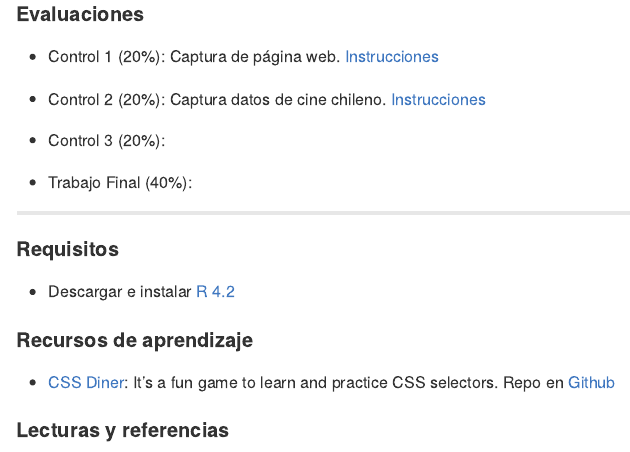
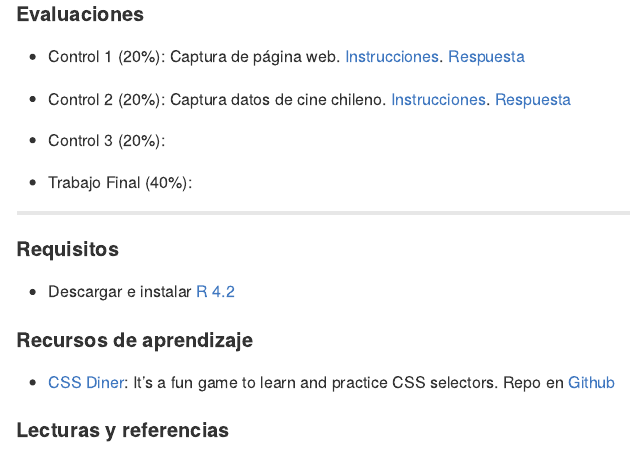
Before and after one commit to caayala/web_scraping_soc40XX, an R Markdown document (README.Rmd): the page in a window 1100 px wide, from 1300 px down. The pictures show the output file README.md that the author committed with the source, drawn offline in the style of GitHub.

Commit message:
Actualización README

```diff
--- a/README.Rmd
+++ b/README.Rmd
@@ -47,8 +47,8 @@ calendario |>
 
 #### Evaluaciones
 
-- Control 1 (20%): Captura de página web. [Instrucciones](./homework/c_1)
-- Control 2 (20%): Captura datos de cine chileno. [Instrucciones](./homework/c_2)
+- Control 1 (20%): Captura de página web. [Instrucciones](./homework/c_1). [Respuesta](./homework/c_1_answers.pdf)
+- Control 2 (20%): Captura datos de cine chileno. [Instrucciones](./homework/c_2). [Respuesta](./homework/c_2_answers.pdf)
 - Control 3 (20%):
 
 - Trabajo Final (40%):
```
Also changed, not shown: README.md, files/02-calendario.xlsx.
